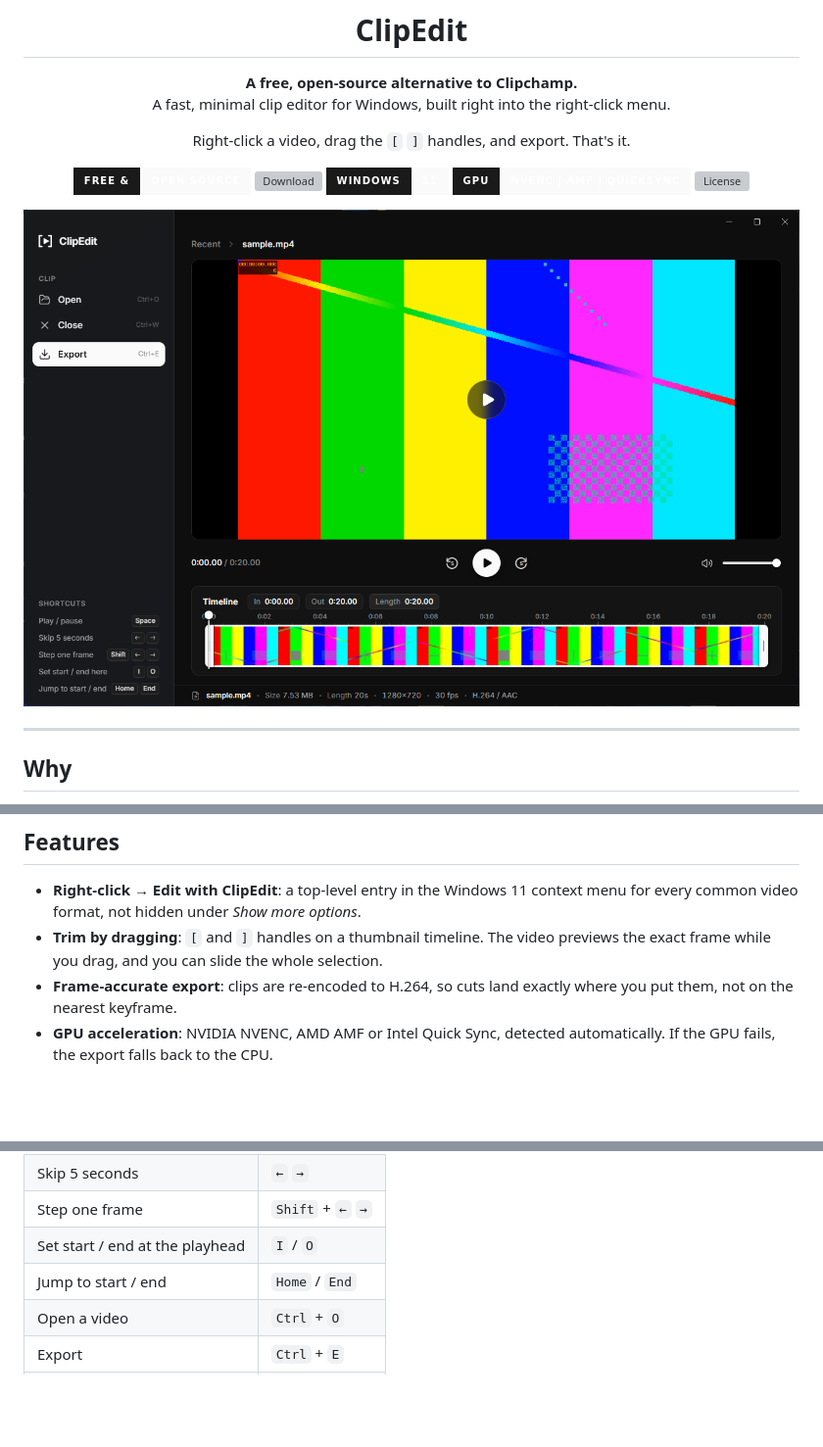
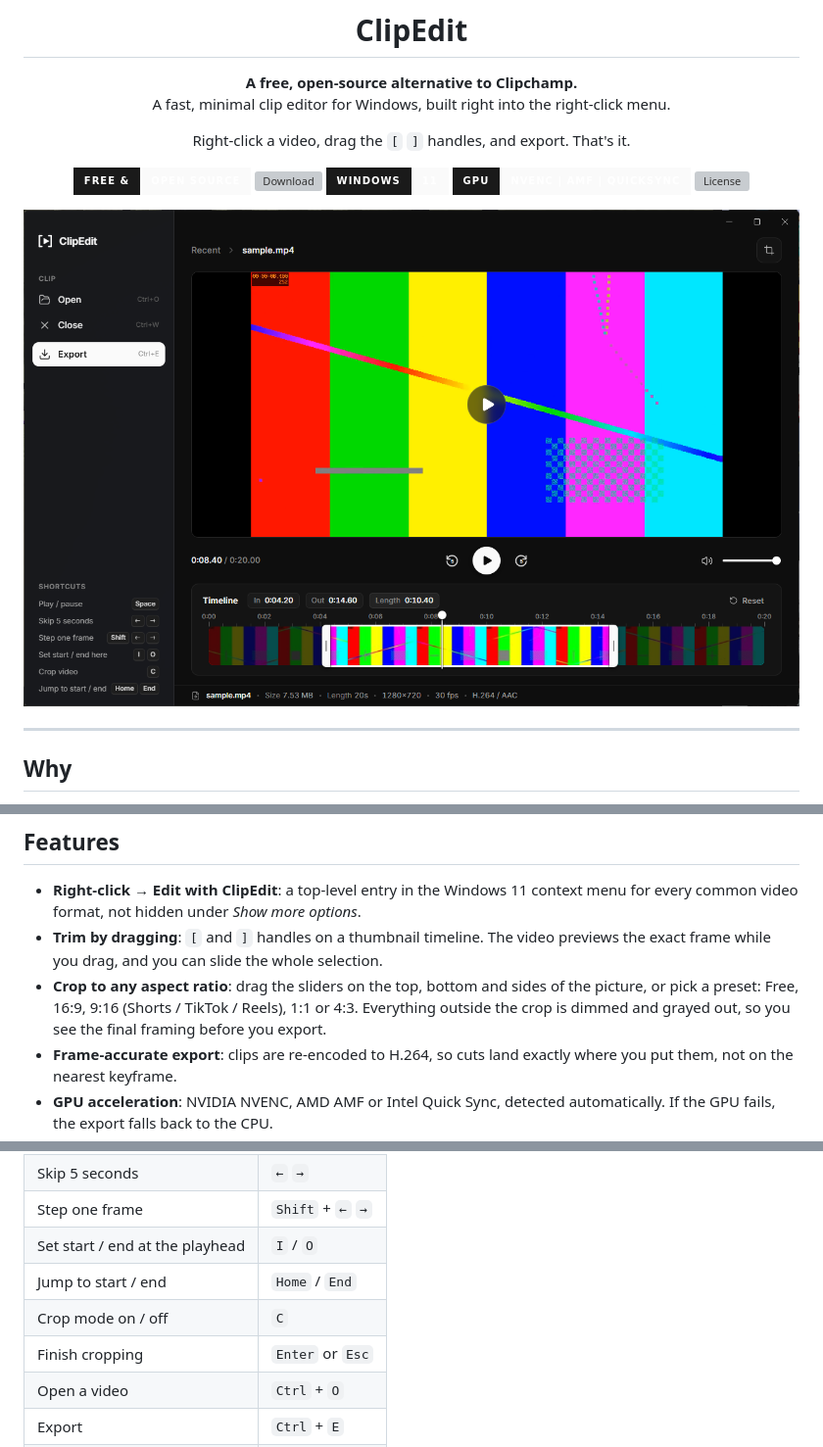
Before and after one commit to 0wl/ClipEdit, a Markdown page: README.md, 3 parts joined by grey strips. Shown at 98% size. Rendered like a GitHub page; pictures changed too: docs/images/editor.png; badges without logos; blank space fills up the shorter version; grey boxes are pictures that could not be loaded.

```diff
--- a/README.md
+++ b/README.md
@@ -38,6 +38,7 @@ Cutting a few seconds out of a recording shouldn't mean opening a full video edi
 
 - **Right-click → Edit with ClipEdit**: a top-level entry in the Windows 11 context menu for every common video format, not hidden under *Show more options*.
 - **Trim by dragging**: `[` and `]` handles on a thumbnail timeline. The video previews the exact frame while you drag, and you can slide the whole selection.
+- **Crop to any aspect ratio**: drag the sliders on the top, bottom and sides of the picture, or pick a preset: Free, 16:9, 9:16 (Shorts / TikTok / Reels), 1:1 or 4:3. Everything outside the crop is dimmed and grayed out, so you see the final framing before you export.
 - **Frame-accurate export**: clips are re-encoded to H.264, so cuts land exactly where you put them, not on the nearest keyframe.
 - **GPU acceleration**: NVIDIA NVENC, AMD AMF or Intel Quick Sync, detected automatically. If the GPU fails, the export falls back to the CPU.
 - **Export flow**:
@@ -77,6 +81,8 @@ Cutting a few seconds out of a recording shouldn't mean opening a full video edi
 | Step one frame | `Shift` + `←` `→` |
 | Set start / end at the playhead | `I` / `O` |
 | Jump to start / end | `Home` / `End` |
+| Crop mode on / off | `C` |
+| Finish cropping | `Enter` or `Esc` |
 | Open a video | `Ctrl` + `O` |
 | Export | `Ctrl` + `E` |
 | Close the video | `Ctrl` + `W` |
```
Also changed, not shown: other parts of README.md (+3 -0 lines), docs/images/crop.png (added), 13 other files.
